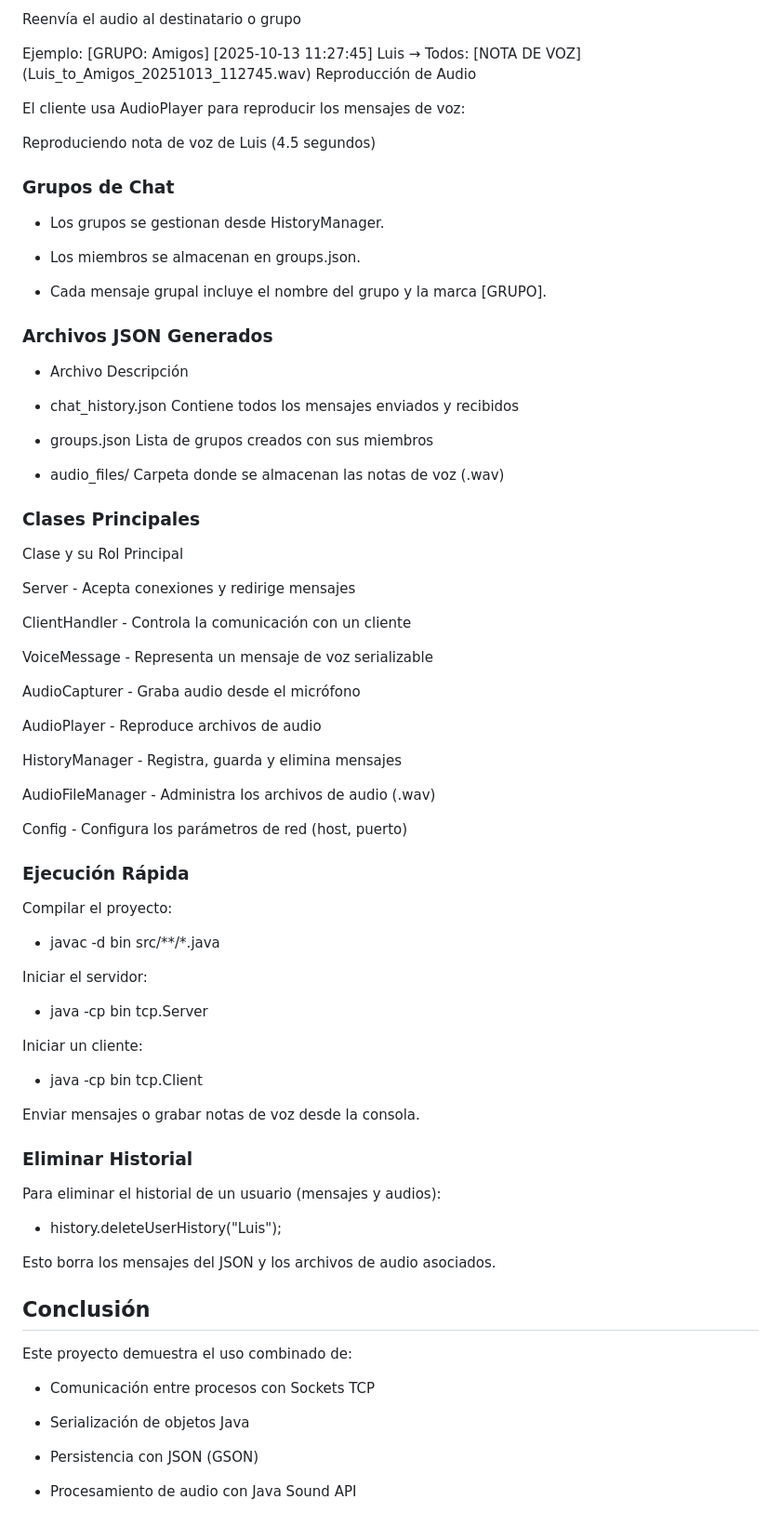
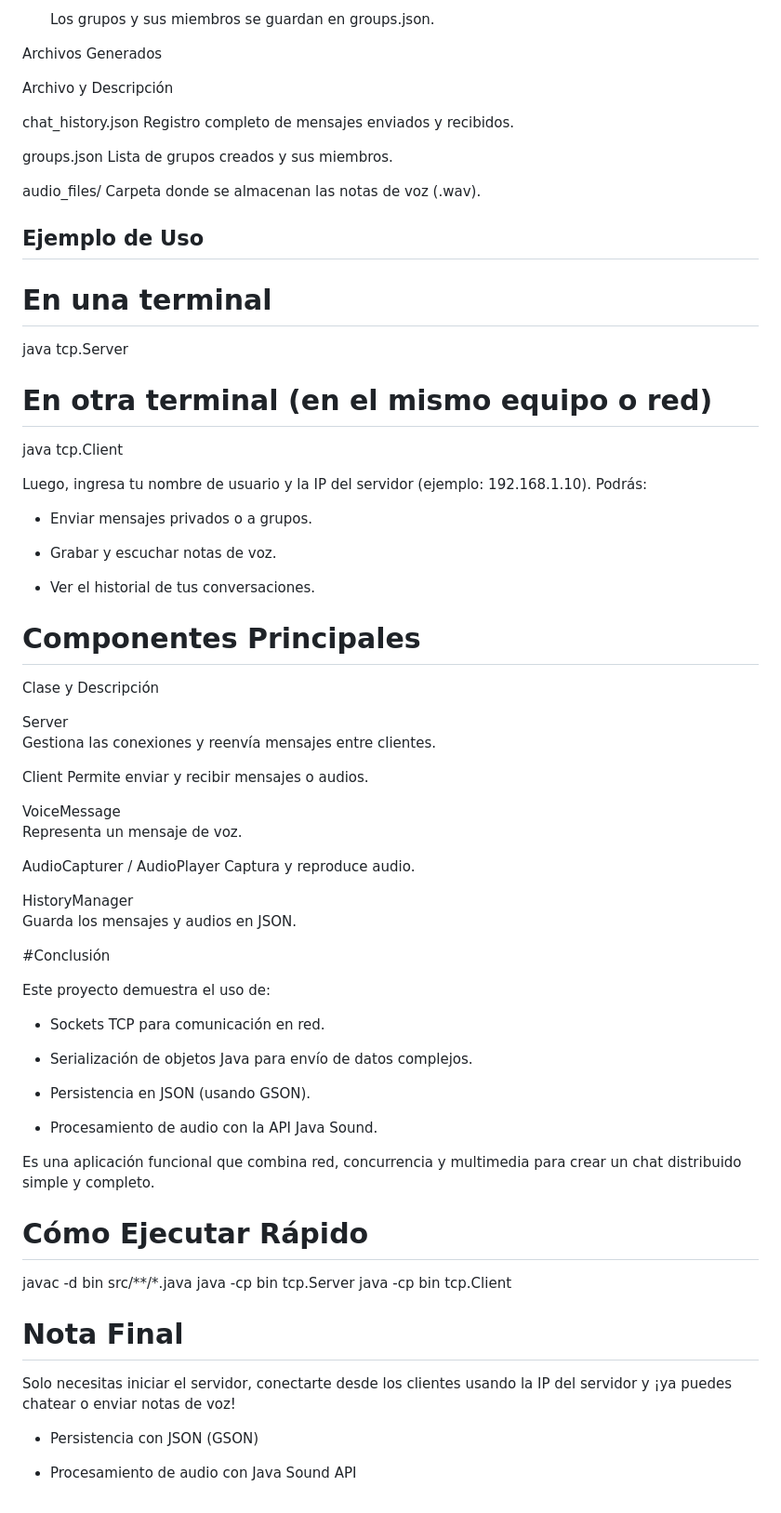
Before and after one commit to rashomon999/Compu_net, a Markdown page: README.md, the part around the change printed below. Shown: that part at 93% size. GitHub-like rendering.

Commit message:
Fin README.md

```diff
--- a/README.md
+++ b/README.md
@@ -108,83 +58,77 @@ Registra una entrada en el historial con [AUDIO_FILE:nombre.wav]
 
-Reenvía el audio al destinatario o grupo
+   Los grupos y sus miembros se guardan en groups.json.
 
-Ejemplo:
-[GRUPO: Amigos] [2025-10-13 11:27:45] Luis → Todos: [NOTA DE VOZ] (Luis_to_Amigos_20251013_112745.wav)
-Reproducción de Audio
+Archivos Generados
 
-El cliente usa AudioPlayer para reproducir los mensajes de voz:
+Archivo	y Descripción
 
-Reproduciendo nota de voz de Luis (4.5 segundos)
+chat_history.json
+Registro completo de mensajes enviados y recibidos.
 
-### Grupos de Chat
+groups.json
+Lista de grupos creados y sus miembros.
 
-- Los grupos se gestionan desde HistoryManager.
+audio_files/
+Carpeta donde se almacenan las notas de voz (.wav).
 
-- Los miembros se almacenan en groups.json.
+## Ejemplo de Uso
 
-- Cada mensaje grupal incluye el nombre del grupo y la marca [GRUPO].
+# En una terminal
+java tcp.Server
 
-### Archivos JSON Generados
+# En otra terminal (en el mismo equipo o red)
+java tcp.Client
 
-- Archivo	Descripción
+Luego, ingresa tu nombre de usuario y la IP del servidor (ejemplo: 192.168.1.10).
+Podrás:
 
-- chat_history.json	Contiene todos los mensajes enviados y recibidos
+- Enviar mensajes privados o a grupos.
 
-- groups.json	Lista de grupos creados con sus miembros
+- Grabar y escuchar notas de voz.
 
-- audio_files/	Carpeta donde se almacenan las notas de voz (.wav)
+- Ver el historial de tus conversaciones.
 
-### Clases Principales
+# Componentes Principales
 
-Clase y su	Rol Principal
+Clase y	Descripción
 
-Server - 	Acepta conexiones y redirige mensajes
+Server
+Gestiona las conexiones y reenvía mensajes entre clientes.
 
-ClientHandler	- Controla la comunicación con un cliente
+Client
+Permite enviar y recibir mensajes o audios.
 
-VoiceMessage - Representa un mensaje de voz serializable
+VoiceMessage
+Representa un mensaje de voz.
 
-AudioCapturer -	Graba audio desde el micrófono
+AudioCapturer / AudioPlayer
+Captura y reproduce audio.
 
-AudioPlayer -	Reproduce archivos de audio
+HistoryManager
+Guarda los mensajes y audios en JSON.
 
-HistoryManager -	Registra, guarda y elimina mensajes
+#Conclusión
 
-AudioFileManager -	Administra los archivos de audio (.wav)
+Este proyecto demuestra el uso de:
 
-Config -	Configura los parámetros de red (host, puerto)
+- Sockets TCP para comunicación en red.
 
-### Ejecución Rápida
+- Serialización de objetos Java para envío de datos complejos.
 
-Compilar el proyecto:
+- Persistencia en JSON (usando GSON).
 
-- javac -d bin src/**/*.java
+- Procesamiento de audio con la API Java Sound.
 
-Iniciar el servidor:
+Es una aplicación funcional que combina red, concurrencia y multimedia para crear un chat distribuido simple y completo.
 
-- java -cp bin tcp.Server
+# Cómo Ejecutar Rápido
 
-Iniciar un cliente:
+javac -d bin src/**/*.java
+java -cp bin tcp.Server
+java -cp bin tcp.Client
 
-- java -cp bin tcp.Client
-
-Enviar mensajes o grabar notas de voz desde la consola.
-
-### Eliminar Historial
-
-Para eliminar el historial de un usuario (mensajes y audios):
-
-- history.deleteUserHistory("Luis");
-
-Esto borra los mensajes del JSON y los archivos de audio asociados.
-
-## Conclusión
-
-Este proyecto demuestra el uso combinado de:
-
-- Comunicación entre procesos con Sockets TCP
-
-- Serialización de objetos Java
+# Nota Final
+Solo necesitas iniciar el servidor, conectarte desde los clientes usando la IP del servidor y ¡ya puedes chatear o enviar notas de voz!
 
 - Persistencia con JSON (GSON)
 
```
Also changed, not shown: other parts of README.md (+29 -79 lines).
